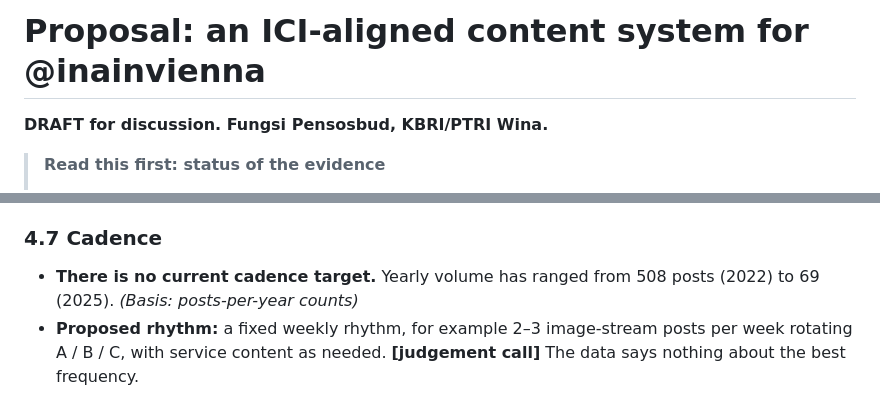
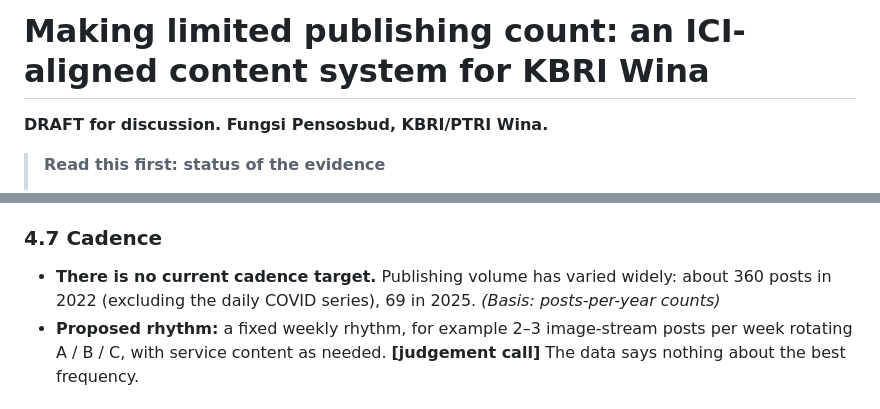
Before and after one commit to quintareva09/quintadeyandaputri, a Markdown page: ici_analysis/proposal.md, 2 parts joined by grey strips. GitHub-like rendering.

```diff
--- a/ici_analysis/proposal.md
+++ b/ici_analysis/proposal.md
@@ -1,4 +1,4 @@
-# Proposal: an ICI-aligned content system for @inainvienna
+# Making limited publishing count: an ICI-aligned content system for KBRI Wina
 
 **DRAFT for discussion. Fungsi Pensosbud, KBRI/PTRI Wina.**
 
@@ -103,7 +125,7 @@ All figures below are provisional and stated as properties of the system, not of
 - **Not covered by the evidence.** Typography, logo placement and photo style were not measured, so these choices rest on design judgement only.
 
 ### 4.7 Cadence
-- **There is no current cadence target.** Yearly volume has ranged from 508 posts (2022) to 69 (2025). *(Basis: posts-per-year counts)*
+- **There is no current cadence target.** Publishing volume has varied widely: about 360 posts in 2022 (excluding the daily COVID series), 69 in 2025. *(Basis: posts-per-year counts)*
 - **Proposed rhythm:** a fixed weekly rhythm, for example 2–3 image-stream posts per week rotating A / B / C, with service content as needed. **[judgement call]** The data says nothing about the best frequency.
 
 ## 5. How success is measured
```
Also changed, not shown: other parts of ici_analysis/proposal.md (+37 -15 lines).
